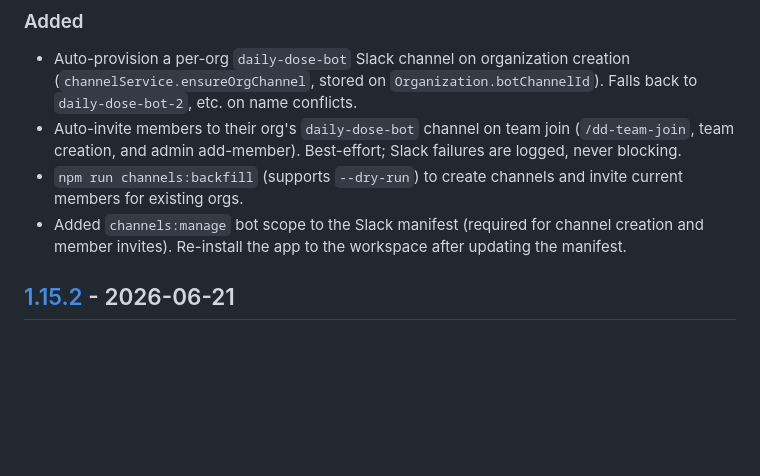
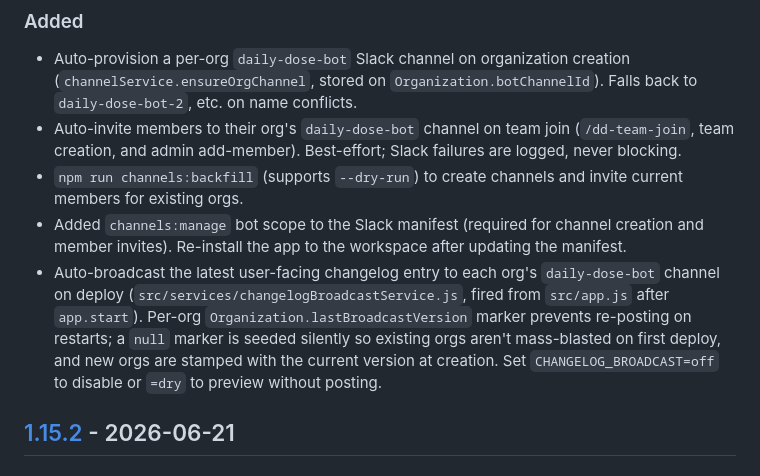
Before and after one commit to jnahian/daily-dose, a Markdown page: CHANGELOG.md, the part around the change. Drawn GitHub-style; blank space fills up the shorter version.

```diff
--- a/CHANGELOG.md
+++ b/CHANGELOG.md
@@ -13,6 +13,7 @@ and this project adheres to [Semantic Versioning](https://semver.org/spec/v2.0.0
 - Auto-invite members to their org's `daily-dose-bot` channel on team join (`/dd-team-join`, team creation, and admin add-member). Best-effort; Slack failures are logged, never blocking.
 - `npm run channels:backfill` (supports `--dry-run`) to create channels and invite current members for existing orgs.
 - Added `channels:manage` bot scope to the Slack manifest (required for channel creation and member invites). Re-install the app to the workspace after updating the manifest.
+- Auto-broadcast the latest user-facing changelog entry to each org's `daily-dose-bot` channel on deploy (`src/services/changelogBroadcastService.js`, fired from `src/app.js` after `app.start`). Per-org `Organization.lastBroadcastVersion` marker prevents re-posting on restarts; a `null` marker is seeded silently so existing orgs aren't mass-blasted on first deploy, and new orgs are stamped with the current version at creation. Set `CHANGELOG_BROADCAST=off` to disable or `=dry` to preview without posting.
 
 ## [1.15.2] - 2026-06-21
 
```
Also changed, not shown: CLAUDE.md (+1 -0 lines), README.md (+7 -0 lines).
